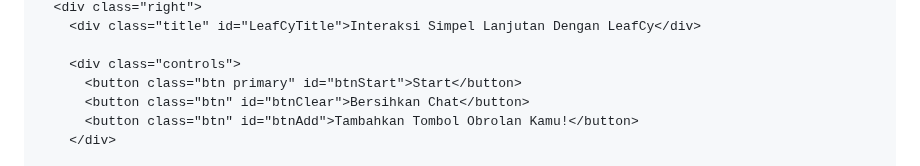
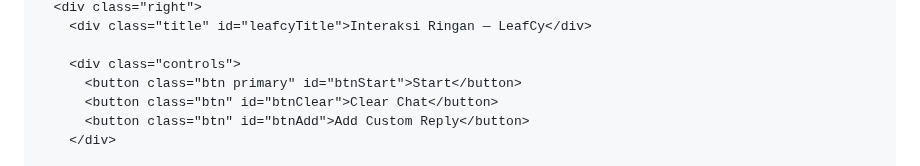
Before and after one commit to LeafZuya/Chat-With-LeafCy, a Markdown page: README.md, the part around one of its changes. GitHub-like rendering.

```diff
--- a/README.md
+++ b/README.md
@@ -182,9 +169,9 @@
       <div class="right">
-        <div class="title" id="LeafCyTitle">Interaksi Simpel Lanjutan Dengan LeafCy</div>
+        <div class="title" id="leafcyTitle">Interaksi Ringan — LeafCy</div>
 
         <div class="controls">
           <button class="btn primary" id="btnStart">Start</button>
-          <button class="btn" id="btnClear">Bersihkan Chat</button>
-          <button class="btn" id="btnAdd">Tambahkan Tombol Obrolan Kamu!</button>
+          <button class="btn" id="btnClear">Clear Chat</button>
+          <button class="btn" id="btnAdd">Add Custom Reply</button>
         </div>
 
```
Also changed, not shown: other parts of README.md (+49 -107 lines).
